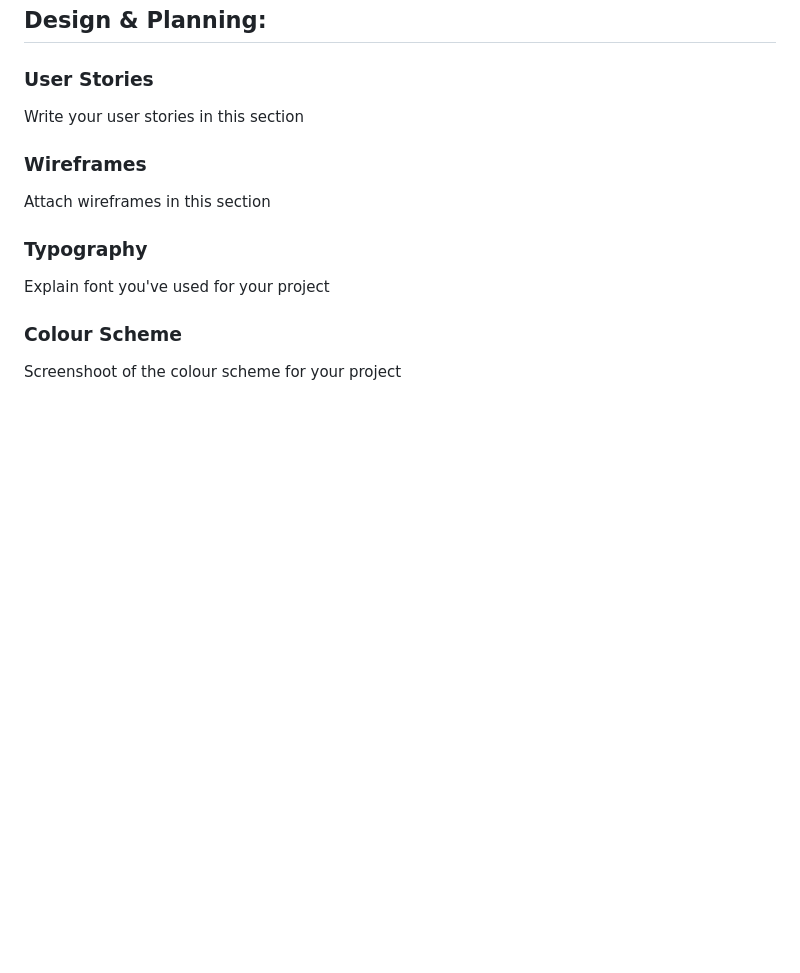
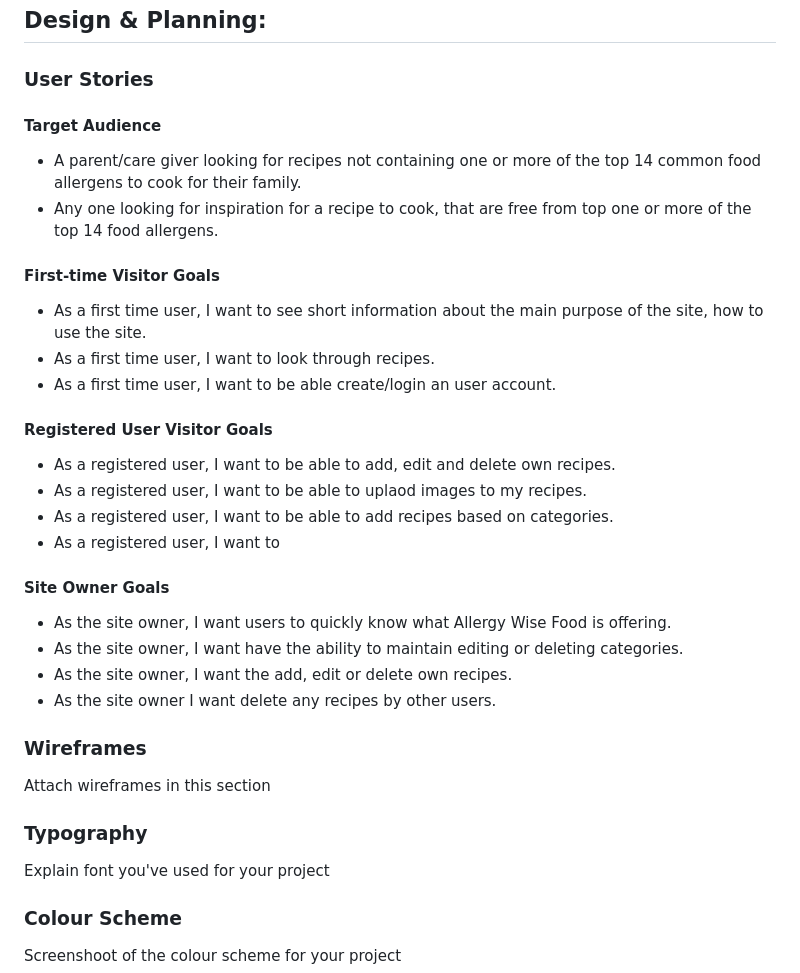
Before and after one commit to STRAN90/milestone_project_3, a Markdown page: README.md, the part around the change. Rendered like a GitHub page; blank space fills up the shorter version.

Commit message:
Added info for user stories in README file

```diff
--- a/README.md
+++ b/README.md
@@ -36,7 +36,28 @@ I have designed the website to be user friendly as its main focus. It is designe
 ## Design & Planning:
 
 ### User Stories
-Write your user stories in this section
+#### Target Audience
+
+- A parent/care giver looking for recipes not containing one or more of the top 14 common food allergens to cook for their family.
+- Any one looking for inspiration for a recipe to cook, that are free from top one or more of the top 14 food allergens.
+
+#### First-time Visitor Goals
+- As a first time user, I want to see short information about the main purpose of the site, how to use the site.
+- As a first time user, I want to look through recipes.
+- As a first time user, I want to be able create/login an user account.
+
+#### Registered User Visitor Goals
+- As a registered user, I want to be able to add, edit and delete own recipes.
+- As a registered user, I want to be able to uplaod images to my recipes.
+- As a registered user, I want to be able to add recipes based on categories.
+- As a registered user, I want to
+
+#### Site Owner Goals
+- As the site owner, I want users to quickly know what Allergy Wise Food is offering.
+- As the site owner, I want have the ability to maintain editing or deleting categories.
+- As the site owner, I want the add, edit or delete own recipes.
+- As the site owner I want delete any recipes by other users.
+
 ### Wireframes
 Attach wireframes in this section
 ### Typography
```
